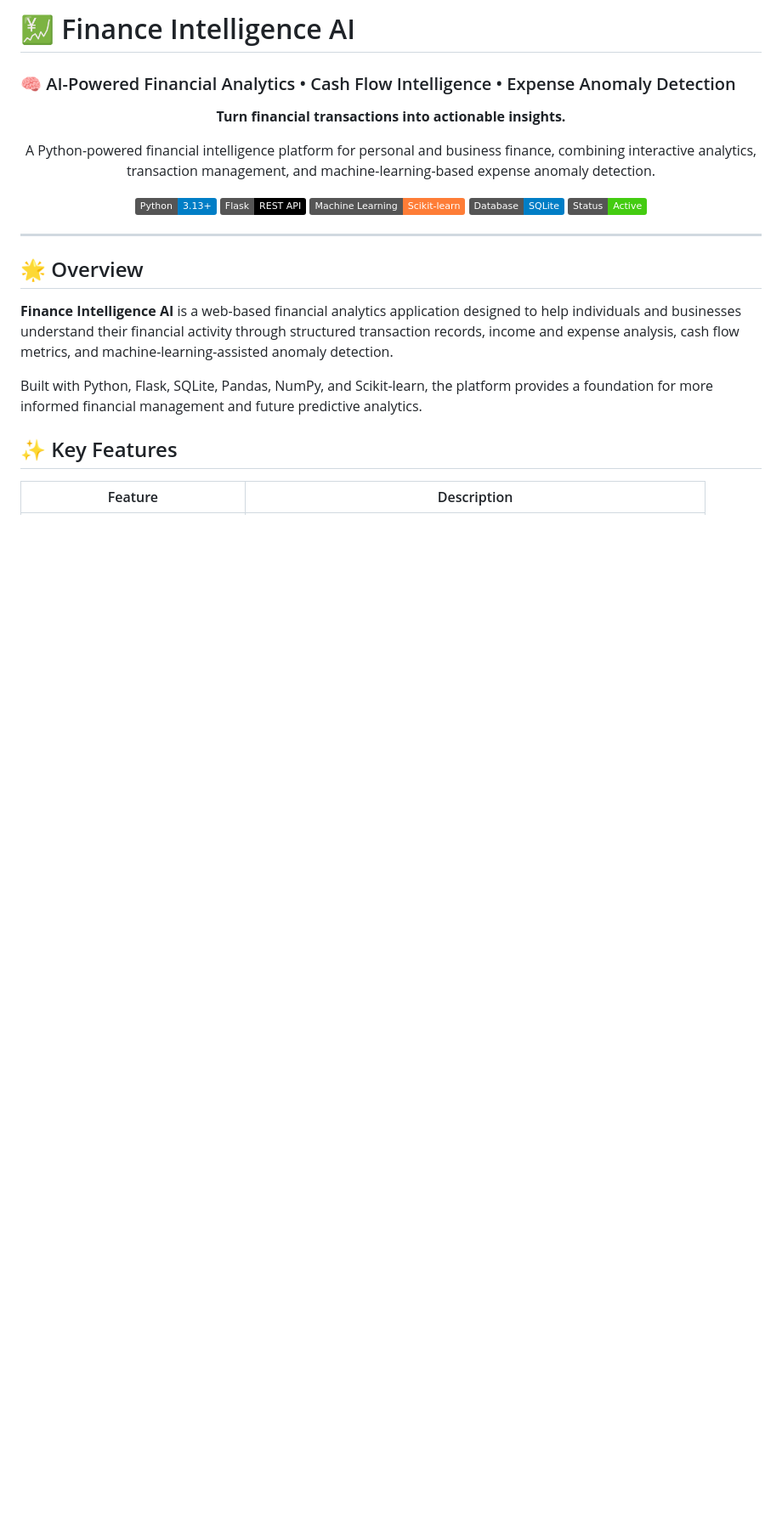
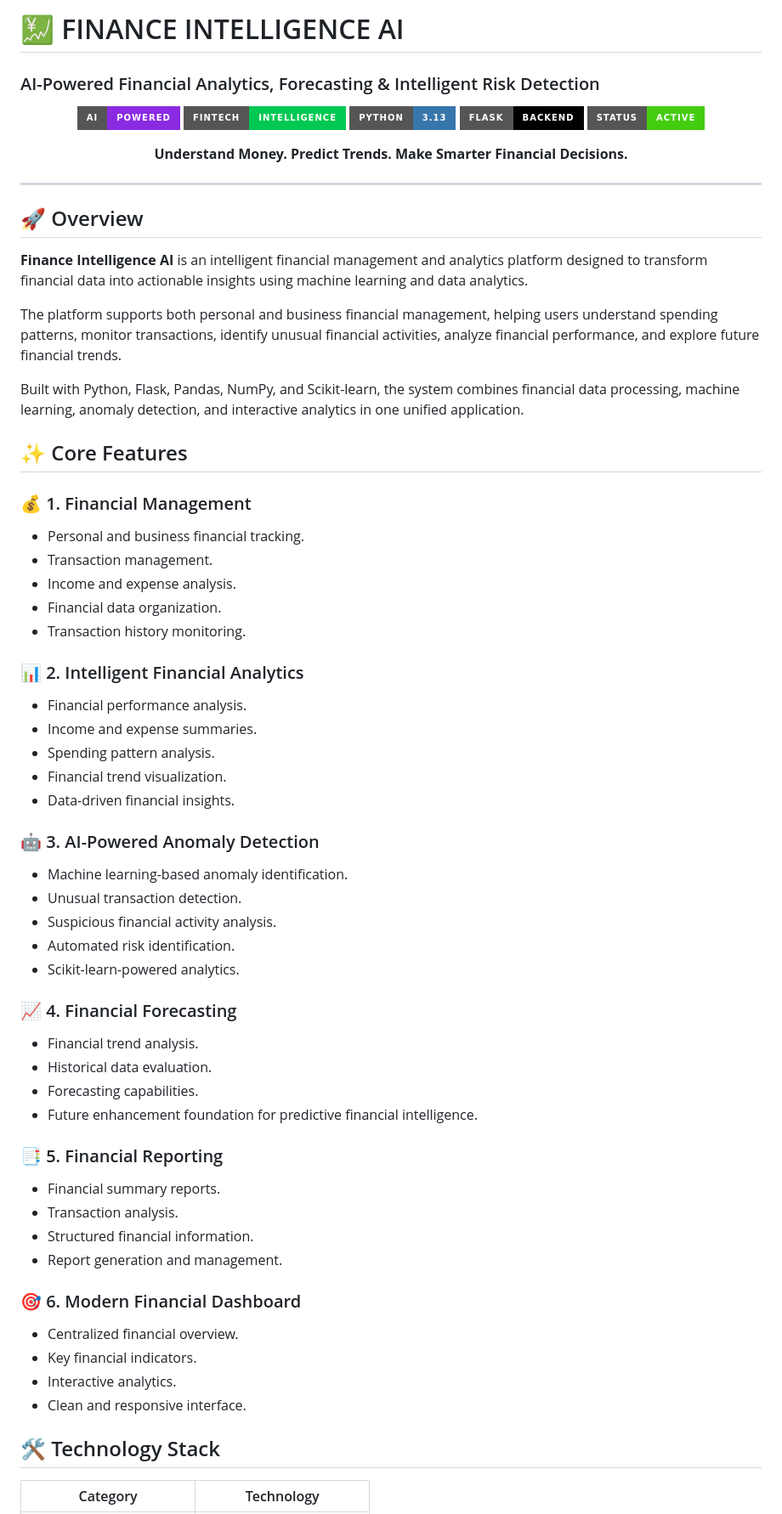
Before and after one commit to Alwin0606/Finance-Intelligence-AI, a Markdown page: README.md, the part around one of its changes. Shown at 85% size. Drawn GitHub-style; badges without logos; blank space fills up the shorter version.

```diff
--- a/README.md
+++ b/README.md
@@ -1,32 +1,71 @@
-# 💹 Finance Intelligence AI
+# 💹 FINANCE INTELLIGENCE AI
 
-### 🧠 AI-Powered Financial Analytics • Cash Flow Intelligence • Expense Anomaly Detection
+### AI-Powered Financial Analytics, Forecasting & Intelligent Risk Detection
 
 <p align="center">
-  <strong>Turn financial transactions into actionable insights.</strong>
+  <img src="https://img.shields.io/badge/AI-Powered-8A2BE2?style=for-the-badge" />
+  <img src="https://img.shields.io/badge/FinTech-Intelligence-00C853?style=for-the-badge" />
+  <img src="https://img.shields.io/badge/Python-3.13-3776AB?style=for-the-badge&logo=python&logoColor=white" />
+  <img src="https://img.shields.io/badge/Flask-Backend-000000?style=for-the-badge&logo=flask" />
+  <img src="https://img.shields.io/badge/Status-Active-success?style=for-the-badge" />
 </p>
 
 <p align="center">
-  A Python-powered financial intelligence platform for personal and business finance, combining interactive analytics, transaction management, and machine-learning-based expense anomaly detection.
-</p>
-
-<p align="center">
-  <img src="https://img.shields.io/badge/Python-3.13%2B-blue?logo=python&logoColor=white" alt="Python">
-  <img src="https://img.shields.io/badge/Flask-REST%20API-black?logo=flask" alt="Flask">
-  <img src="https://img.shields.io/badge/Machine%20Learning-Scikit--learn-orange?logo=scikitlearn" alt="Scikit-learn">
-  <img src="https://img.shields.io/badge/Database-SQLite-blue?logo=sqlite&logoColor=white" alt="SQLite">
-  <img src="https://img.shields.io/badge/Status-Active-success" alt="Project Status">
+  <b>Understand Money. Predict Trends. Make Smarter Financial Decisions.</b>
 </p>
 
 ---
 
-## 🌟 Overview
+## 🚀 Overview
 
-**Finance Intelligence AI** is a web-based financial analytics application designed to help individuals and businesses understand their financial activity through structured transaction records, income and expense analysis, cash flow metrics, and machine-learning-assisted anomaly detection.
+**Finance Intelligence AI** is an intelligent financial management and analytics platform designed to transform financial data into actionable insights using machine learning and data analytics.
 
-Built with Python, Flask, SQLite, Pandas, NumPy, and Scikit-learn, the platform provides a foundation for more informed financial management and future predictive analytics.
+The platform supports both personal and business financial management, helping users understand spending patterns, monitor transactions, identify unusual financial activities, analyze financial performance, and explore future financial trends.
 
-## ✨ Key Features
+Built with Python, Flask, Pandas, NumPy, and Scikit-learn, the system combines financial data processing, machine learning, anomaly detection, and interactive analytics in one unified application.
 
-| Feature | Description |
+## ✨ Core Features
+
+### 💰 1. Financial Management
+- Personal and business financial tracking.
+- Transaction management.
+- Income and expense analysis.
+- Financial data organization.
+- Transaction history monitoring.
+
+### 📊 2. Intelligent Financial Analytics
+- Financial performance analysis.
+- Income and expense summaries.
+- Spending pattern analysis.
+- Financial trend visualization.
+- Data-driven financial insights.
+
+### 🤖 3. AI-Powered Anomaly Detection
+- Machine learning-based anomaly identification.
+- Unusual transaction detection.
+- Suspicious financial activity analysis.
+- Automated risk identification.
+- Scikit-learn-powered analytics.
+
+### 📈 4. Financial Forecasting
+- Financial trend analysis.
+- Historical data evaluation.
+- Forecasting capabilities.
+- Future enhancement foundation for predictive financial intelligence.
+
+### 📑 5. Financial Reporting
+- Financial summary reports.
+- Transaction analysis.
+- Structured financial information.
+- Report generation and management.
+
+### 🎯 6. Modern Financial Dashboard
+- Centralized financial overview.
+- Key financial indicators.
+- Interactive analytics.
+- Clean and responsive interface.
+
+## 🛠️ Technology Stack
+
+| Category | Technology |
 |---|---|
```
Also changed, not shown: other parts of README.md (+117 -165 lines).
